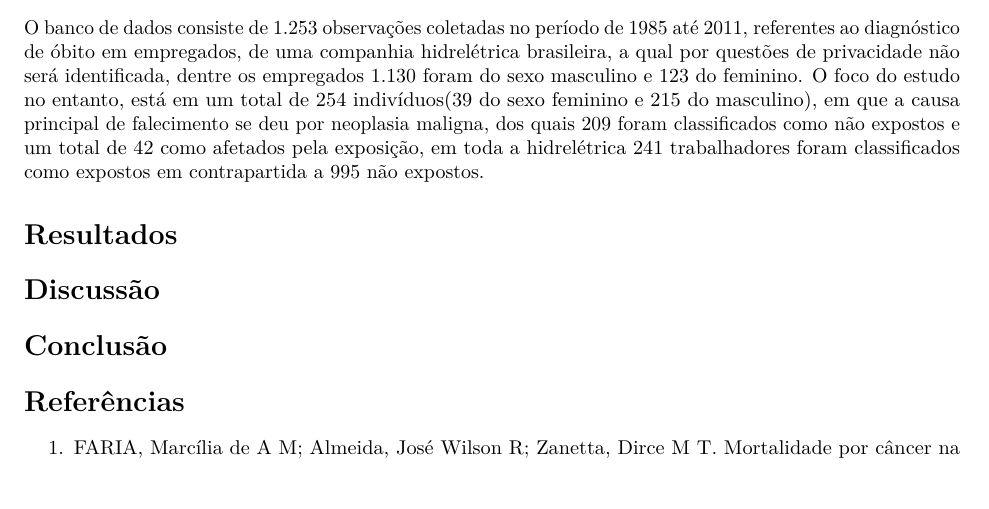
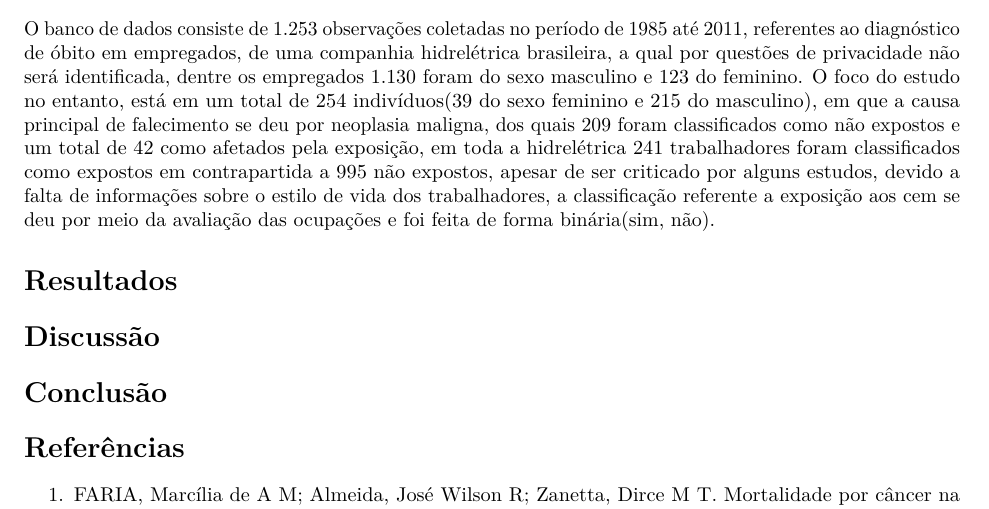
Before and after one commit to marreapato/Mortalidade_Cancer_Hidreletrica, an R Markdown document (Artigo.rmd): part of page 2 of 3, cut so that both start at the same text. Rendered offline with R 4.5, knitr and Pandoc, then LaTeX, with nearby package versions; drawn as R Markdown's standard PDF in place of the format the file asks for.

Commit message:
Update Artigo.rmd

```diff
--- a/Artigo.rmd
+++ b/Artigo.rmd
@@ -48,7 +48,7 @@ library(rticles)
 
 # Metodologia
 
- O banco de dados consiste de 1.253 observações coletadas no período de 1985 até 2011, referentes ao diagnóstico de óbito em empregados, de uma companhia hidrelétrica brasileira, a qual por questões de privacidade não será identificada, dentre os empregados 1.130 foram do sexo masculino e 123 do feminino. O foco do estudo no entanto, está em um total de 254 indivíduos(39 do sexo feminino e 215 do masculino), em que a causa principal de falecimento se deu por neoplasia maligna, dos quais 209 foram classificados como não expostos e um total de 42 como afetados pela exposição, em toda a hidrelétrica 241 trabalhadores foram classificados como expostos em contrapartida a 995 não expostos.
+ O banco de dados consiste de 1.253 observações coletadas no período de 1985 até 2011, referentes ao diagnóstico de óbito em empregados, de uma companhia hidrelétrica brasileira, a qual por questões de privacidade não será identificada, dentre os empregados 1.130 foram do sexo masculino e 123 do feminino. O foco do estudo no entanto, está em um total de 254 indivíduos(39 do sexo feminino e 215 do masculino), em que a causa principal de falecimento se deu por neoplasia maligna, dos quais 209 foram classificados como não expostos e um total de 42 como afetados pela exposição, em toda a hidrelétrica 241 trabalhadores foram classificados como expostos em contrapartida a 995 não expostos, apesar de ser criticado por alguns estudos, devido a falta de informações sobre o estilo de vida dos trabalhadores, a classificação referente a exposição aos cem se deu por meio da avaliação das ocupações e foi feita de forma binária(sim, não).
 
 
 
```
